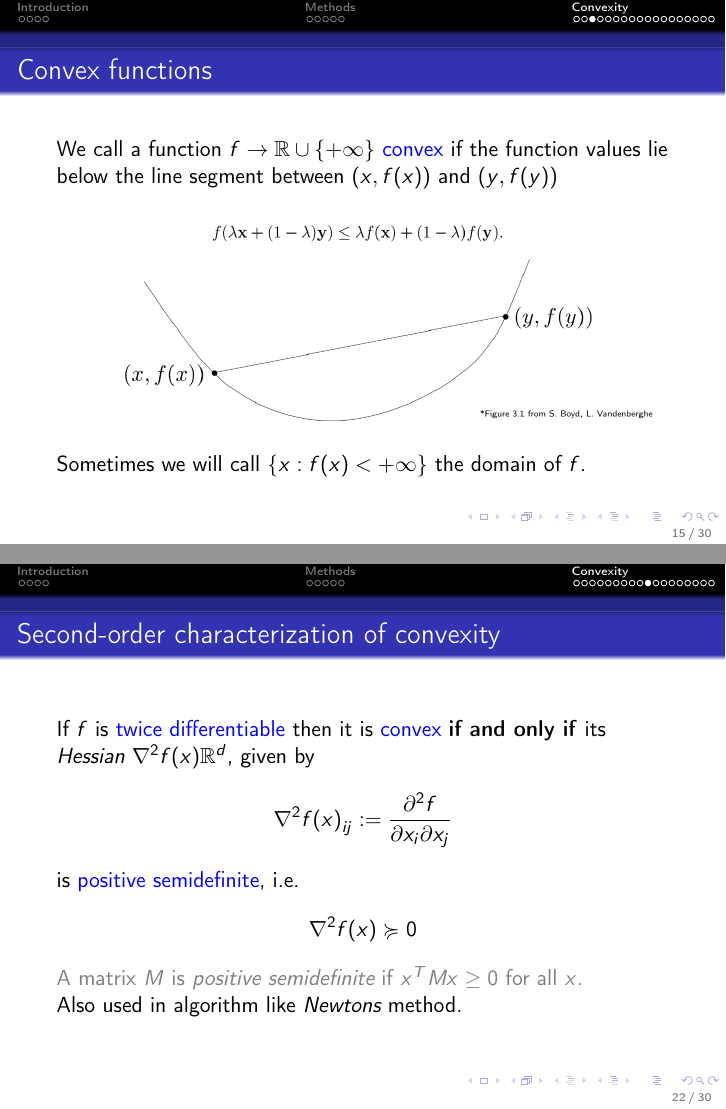
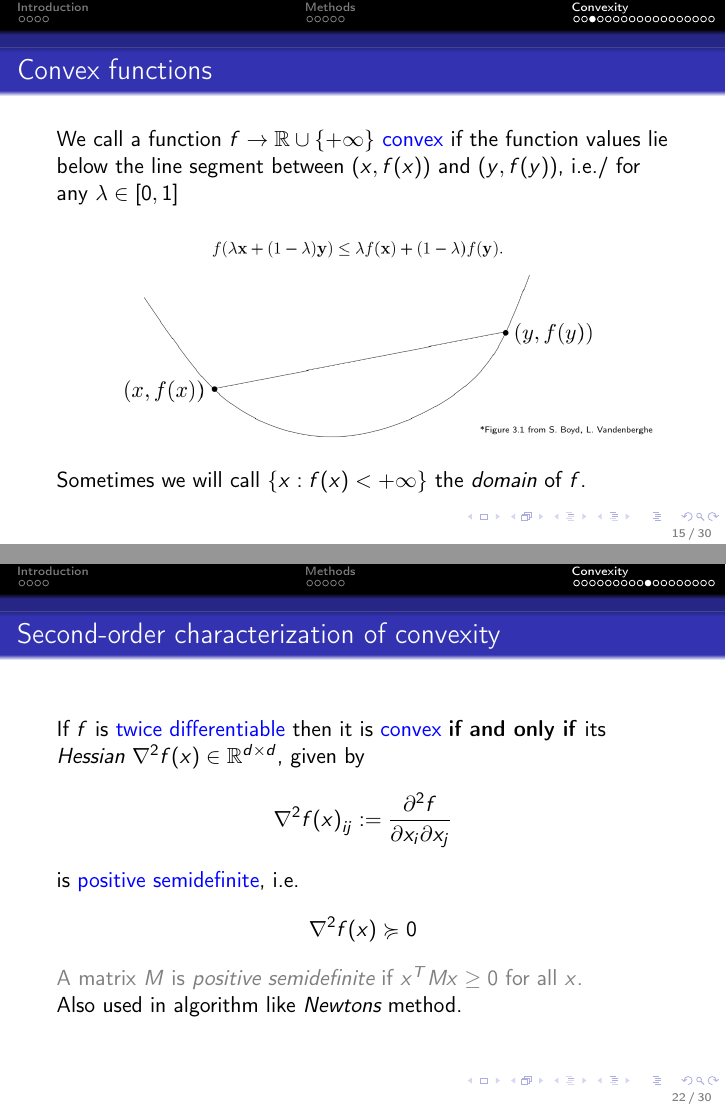
Before and after one commit to AxelBohm/optimization-for-DS-lecture, LaTeX slides (slides/01_Introduction/Introduction.tex): pages 15 and 22 of 31, joined at a grey line. Compiled offline with pdfLaTeX.

Commit message:
typos I noticed during lecture

```diff
--- a/slides/01_Introduction/Introduction.tex
+++ b/slides/01_Introduction/Introduction.tex
@@ -235,13 +235,13 @@
 
 \begin{frame}
   \frametitle{Convex functions}
-  We call a function $f \to \R\cup\{+\infty\}$ \textcolor{blue}{convex} if the function values lie below the line segment between $(x, f(x))$ and $(y, f(y))$
+  We call a function $f \to \R\cup\{+\infty\}$ \textcolor{blue}{convex} if the function values lie below the line segment between $(x, f(x))$ and $(y, f(y))$, i.e./ for any $\lambda\in [0,1]$
   \begin{figure}[ht]
     \centering
     \includegraphics[width=\textwidth,keepaspectratio]{convex_functions}
   \end{figure}
 
-  Sometimes we will call $\{x: f(x)< +\infty \}$ the domain of $f$.
+  Sometimes we will call $\{x: f(x)< +\infty \}$ the \textit{domain} of $f$.
 
 \end{frame}
 
@@ -281,7 +281,7 @@
   \end{itemize}
 
   \begin{block}{ Example Theorem }
-    Let $f: \R^d \to R$ be convex then the \textbf{\textcolor{blue}{convergence rate}} is proportional to $1/k$, i.e.\
+    Let $f: \R^d \to \R$ be convex then the \textbf{\textcolor{blue}{convergence rate}} is proportional to $1/k$, i.e.\
     \begin{equation}
       f(x_k) - f(x^*) \le \frac{c}{k}
     \end{equation}
@@ -353,7 +353,7 @@
 
 \begin{frame}
   \frametitle{Second-order characterization of convexity}
-  If $f$ is \textcolor{blue}{twice differentiable} then it is \textcolor{blue}{convex} \textbf{if and only if} its \emph{Hessian} $\nabla^2 f(x) \R^{d}$, given by
+  If $f$ is \textcolor{blue}{twice differentiable} then it is \textcolor{blue}{convex} \textbf{if and only if} its \emph{Hessian} $\nabla^2 f(x) \in \R^{d \times d}$, given by
   \begin{equation}
     {\nabla^2 f(x)}_{ij} := \frac{\partial^2 f}{\partial x_i \partial x_j}
   \end{equation}
```
Also changed, not shown: slides/01_Introduction/Introduction.pdf.
